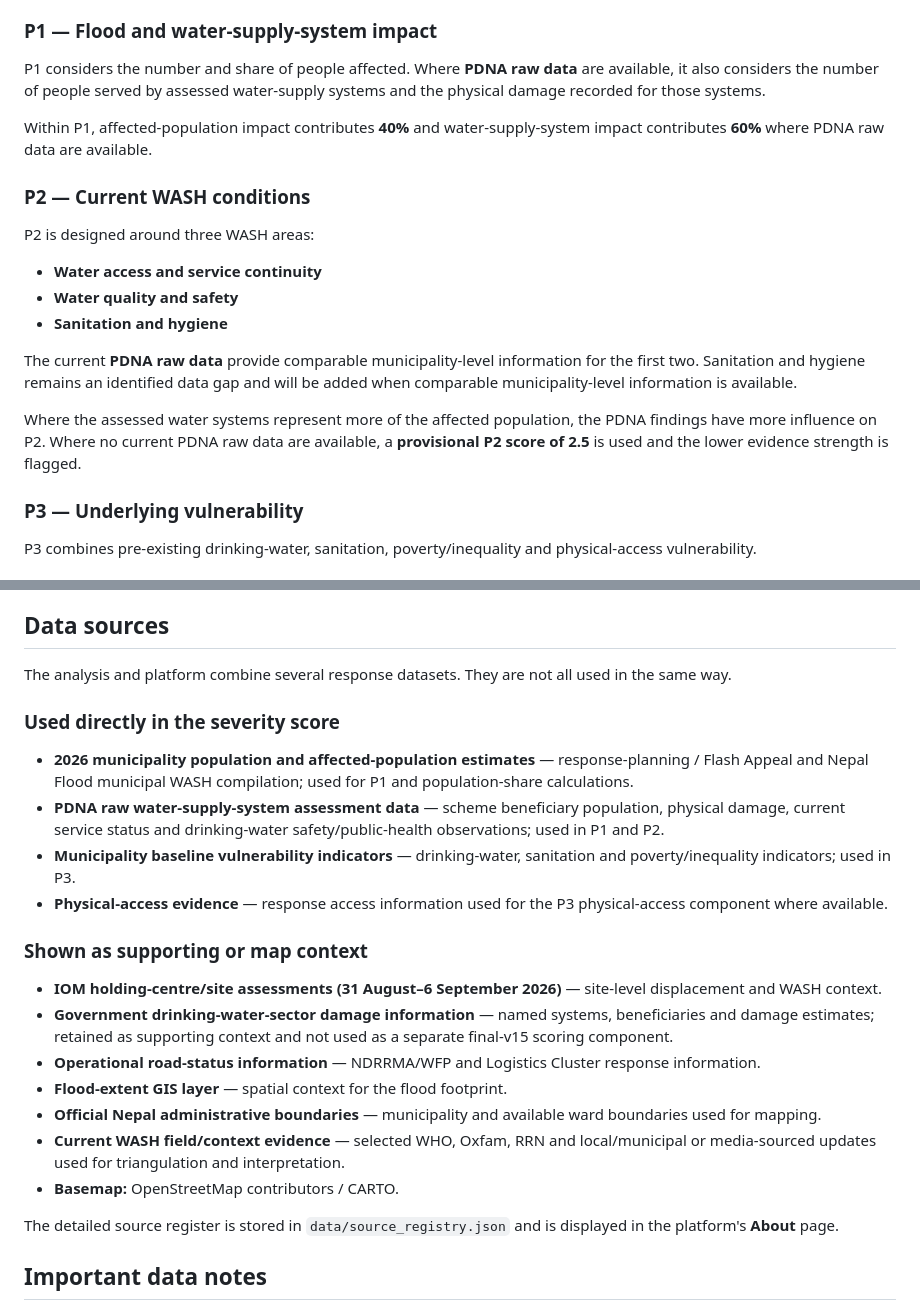
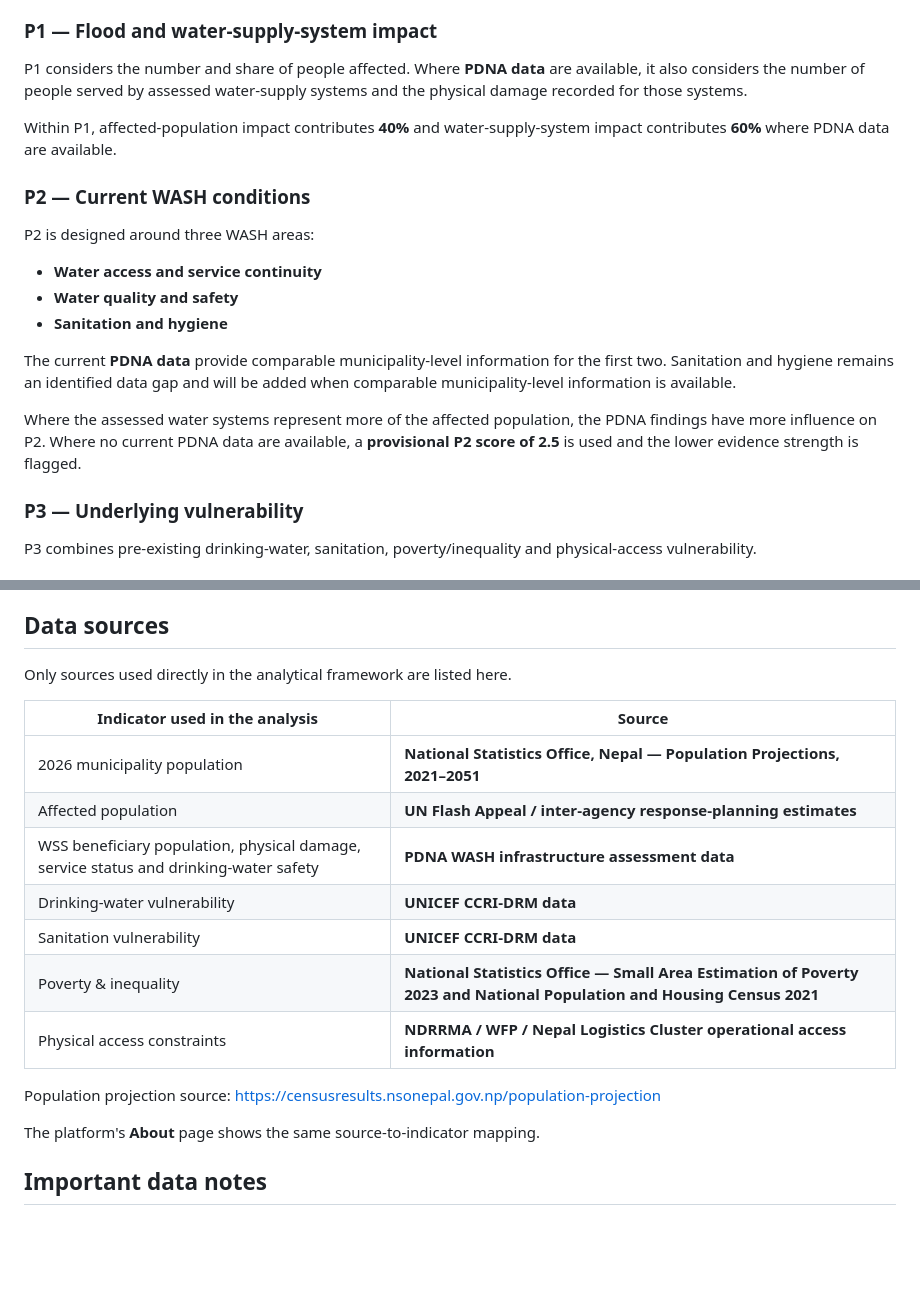
Before and after one commit to wash-cluster-nepal/wash-severity-analysis, a Markdown page: README.md, 2 parts joined by grey strips. Drawn GitHub-style; blank space fills up the shorter version.

Commit message:
Clarify analytical data sources and PDNA terminology

```diff
--- a/README.md
+++ b/README.md
@@ -14,9 +14,9 @@ The final Need Score combines:
 
 ### P1 — Flood and water-supply-system impact
 
-P1 considers the number and share of people affected. Where **PDNA raw data** are available, it also considers the number of people served by assessed water-supply systems and the physical damage recorded for those systems.
+P1 considers the number and share of people affected. Where **PDNA data** are available, it also considers the number of people served by assessed water-supply systems and the physical damage recorded for those systems.
 
-Within P1, affected-population impact contributes **40%** and water-supply-system impact contributes **60%** where PDNA raw data are available.
+Within P1, affected-population impact contributes **40%** and water-supply-system impact contributes **60%** where PDNA data are available.
 
 ### P2 — Current WASH conditions
 
@@ -26,9 +26,9 @@ P2 is designed around three WASH areas:
 - **Water quality and safety**
 - **Sanitation and hygiene**
 
-The current **PDNA raw data** provide comparable municipality-level information for the first two. Sanitation and hygiene remains an identified data gap and will be added when comparable municipality-level information is available.
+The current **PDNA data** provide comparable municipality-level information for the first two. Sanitation and hygiene remains an identified data gap and will be added when comparable municipality-level information is available.
 
-Where the assessed water systems represent more of the affected population, the PDNA findings have more influence on P2. Where no current PDNA raw data are available, a **provisional P2 score of 2.5** is used and the lower evidence strength is flagged.
+Where the assessed water systems represent more of the affected population, the PDNA findings have more influence on P2. Where no current PDNA data are available, a **provisional P2 score of 2.5** is used and the lower evidence strength is flagged.
 
 ### P3 — Underlying vulnerability
 
@@ -44,26 +44,21 @@ P3 combines pre-existing drinking-water, sanitation, poverty/inequality and phys
 
 ## Data sources
 
-The analysis and platform combine several response datasets. They are not all used in the same way.
+Only sources used directly in the analytical framework are listed here.
 
-### Used directly in the severity score
+| Indicator used in the analysis | Source |
+|---|---|
+| 2026 municipality population | **National Statistics Office, Nepal — Population Projections, 2021–2051** |
+| Affected population | **UN Flash Appeal / inter-agency response-planning estimates** |
+| WSS beneficiary population, physical damage, service status and drinking-water safety | **PDNA WASH infrastructure assessment data** |
+| Drinking-water vulnerability | **UNICEF CCRI-DRM data** |
+| Sanitation vulnerability | **UNICEF CCRI-DRM data** |
+| Poverty & inequality | **National Statistics Office — Small Area Estimation of Poverty 2023 and National Population and Housing Census 2021** |
+| Physical access constraints | **NDRRMA / WFP / Nepal Logistics Cluster operational access information** |
 
-- **2026 municipality population and affected-population estimates** — response-planning / Flash Appeal and Nepal Flood municipal WASH compilation; used for P1 and population-share calculations.
-- **PDNA raw water-supply-system assessment data** — scheme beneficiary population, physical damage, current service status and drinking-water safety/public-health observations; used in P1 and P2.
-- **Municipality baseline vulnerability indicators** — drinking-water, sanitation and poverty/inequality indicators; used in P3.
-- **Physical-access evidence** — response access information used for the P3 physical-access component where available.
+Population projection source: https://censusresults.nsonepal.gov.np/population-projection
 
-### Shown as supporting or map context
-
-- **IOM holding-centre/site assessments (31 August–6 September 2026)** — site-level displacement and WASH context.
-- **Government drinking-water-sector damage information** — named systems, beneficiaries and damage estimates; retained as supporting context and not used as a separate final-v15 scoring component.
-- **Operational road-status information** — NDRRMA/WFP and Logistics Cluster response information.
-- **Flood-extent GIS layer** — spatial context for the flood footprint.
-- **Official Nepal administrative boundaries** — municipality and available ward boundaries used for mapping.
-- **Current WASH field/context evidence** — selected WHO, Oxfam, RRN and local/municipal or media-sourced updates used for triangulation and interpretation.
-- **Basemap:** OpenStreetMap contributors / CARTO.
-
-The detailed source register is stored in `data/source_registry.json` and is displayed in the platform's **About** page.
+The platform's **About** page shows the same source-to-indicator mapping.
 
 ## Important data notes
 
```
